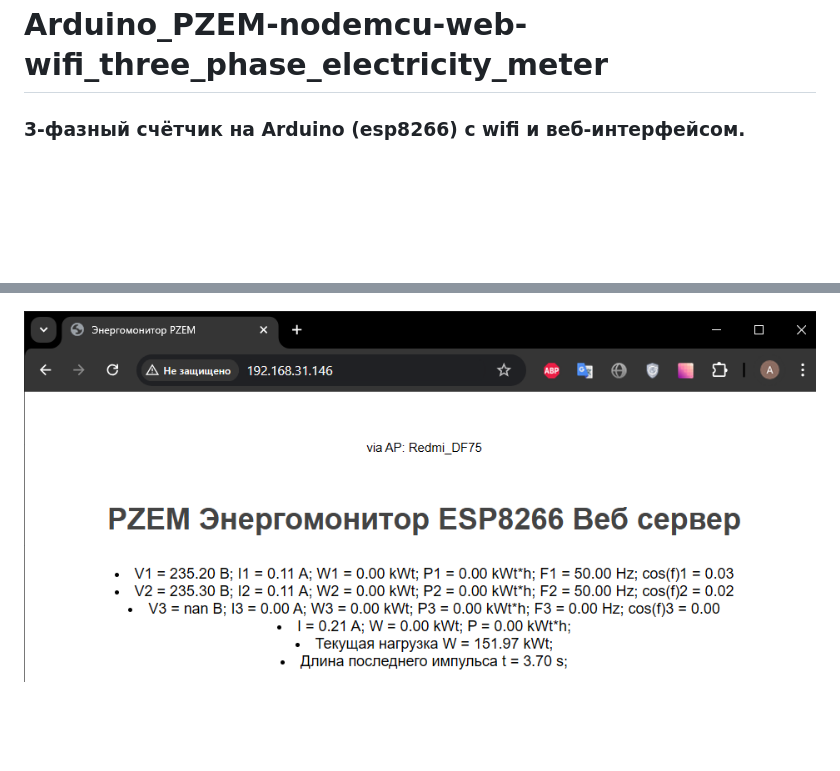
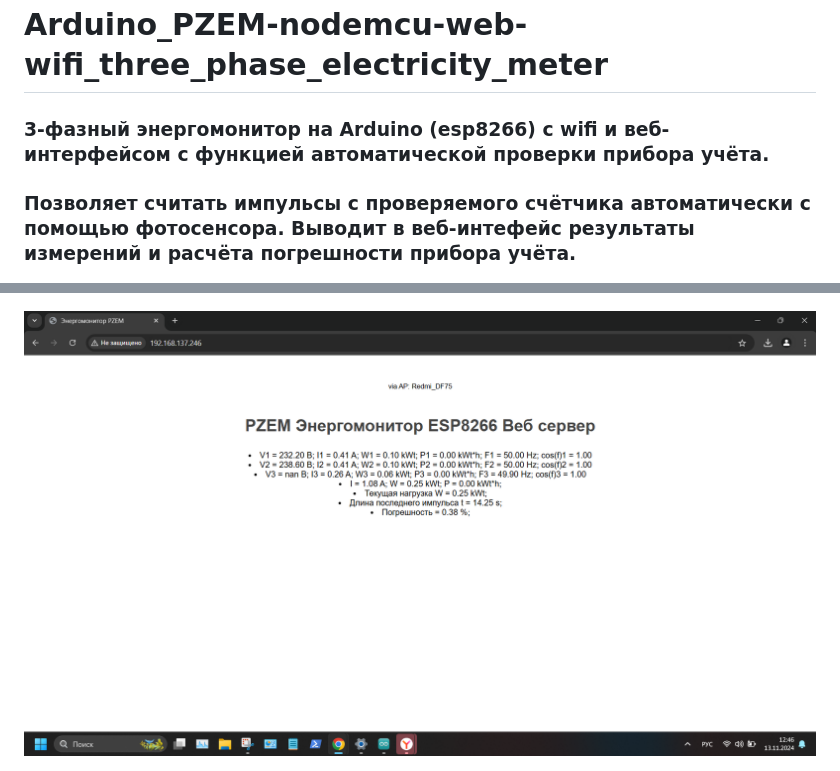
Before and after one commit to Ayrat123T/Arduino_PZEM-nodemcu-web-wifi_three_phase_electricity_meter, a Markdown page: README.md, 2 parts joined by grey strips. GitHub-like rendering; pictures changed too: Resources/image3.png; blank space fills up the shorter version.

Commit message:
add accuraty calc and upd readme

```diff
--- a/README.md
+++ b/README.md
@@ -1,5 +1,6 @@
 # Arduino_PZEM-nodemcu-web-wifi_three_phase_electricity_meter
-### 3-фазный счётчик на Arduino (esp8266) с wifi и веб-интерфейсом.
+### 3-фазный энергомонитор на Arduino (esp8266) с wifi и веб-интерфейсом с функцией автоматической проверки прибора учёта.
+### Позволяет считать импульсы с проверяемого счётчика автоматически с помощью фотосенсора. Выводит в веб-интефейс результаты измерений и расчёта погрешности прибора учёта.
 ![alt text](Resources/scheme.png)
 
 ## Комплектующие:
```
Also changed, not shown: 1 other file.
